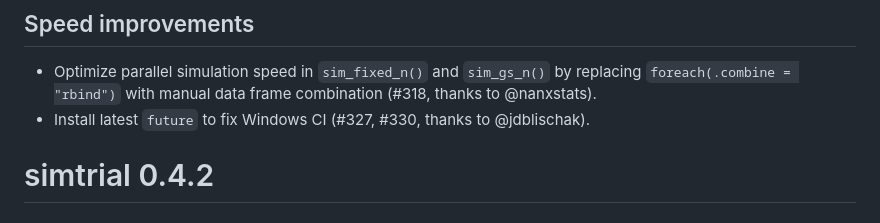
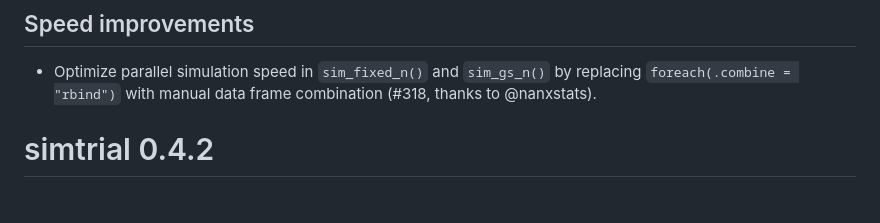
Before and after one commit to Merck/simtrial, a Markdown page: NEWS.md, the part around the change. Rendered like a GitHub page.

Commit message:
delete one entry from NEWS.md

```diff
--- a/NEWS.md
+++ b/NEWS.md
@@ -23,7 +23,6 @@ via a single function call of `sim_fixed_n()` and `sim_gs_n()` or from the groun
 - Optimize parallel simulation speed in `sim_fixed_n()` and `sim_gs_n()` by
   replacing `foreach(.combine = "rbind")` with manual data frame combination
   (#318, thanks to @nanxstats).
-- Install latest `future` to fix Windows CI (#327, #330, thanks to @jdblischak).
 
 # simtrial 0.4.2
 
```
